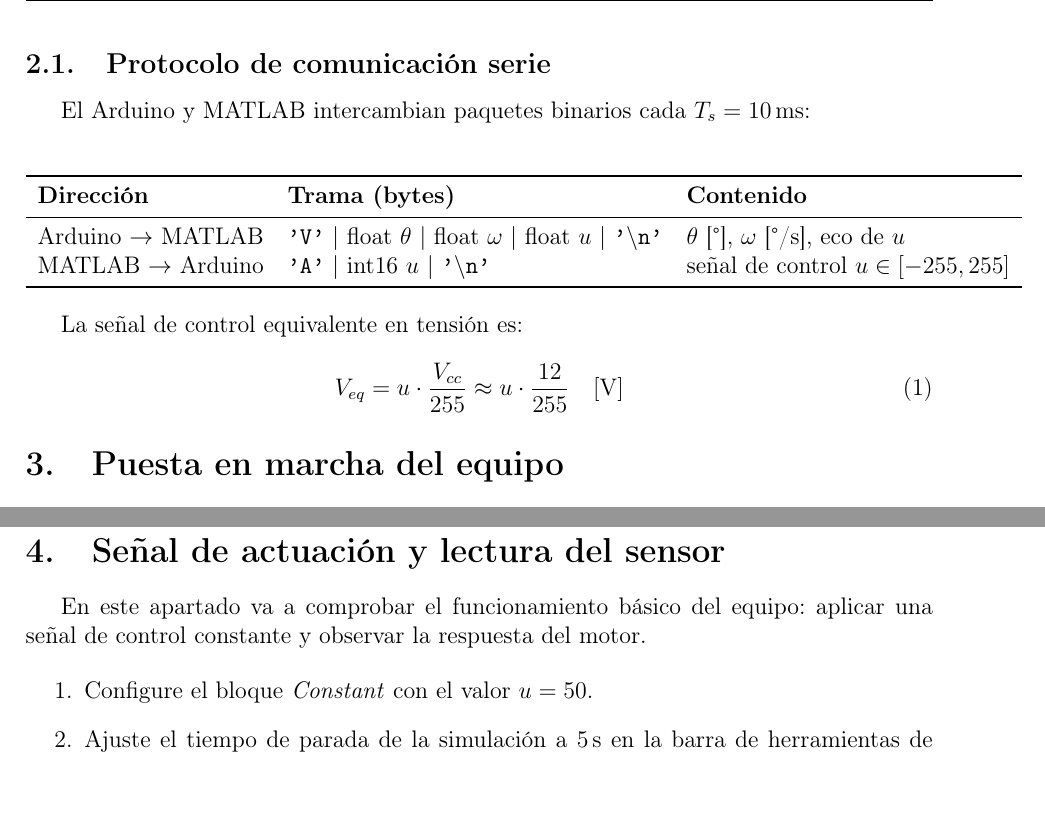
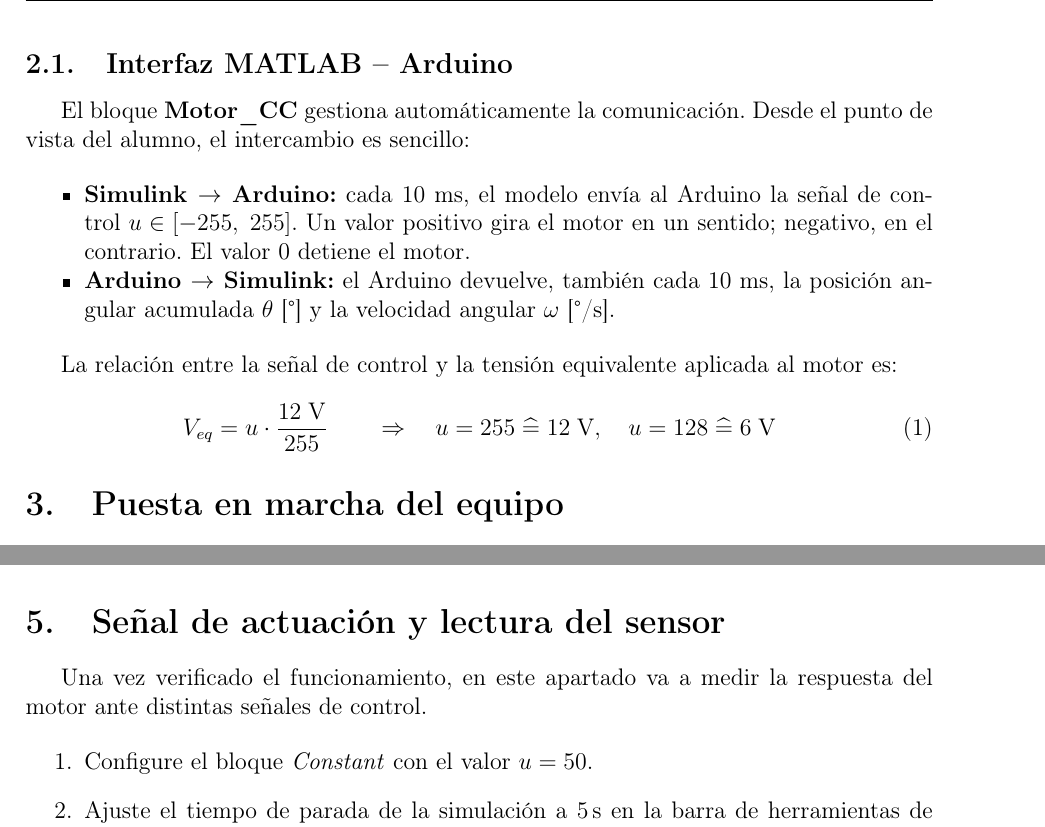
Before and after one commit to DocMuerde/Motor-CC-Control-Lab, a LaTeX document (labs/lab01/lab01_isa.tex): two parts of pages 2 and 3 of 7 before the commit and two parts of pages 4 and 6 of 10 after it, joined at a grey line, cut at the place of the change. Compiled offline with pdfLaTeX.

Commit message:
lab01: simplify cover, add equipment photo, PNG figure, verification section
- Remove course name and automatic control reference from cover page
- Remove email address from cover; add ISA dept. + Universidad de Sevilla
- Add equipment render photo after objectives (equipo_render.png)
- Replace tikz block diagram with PNG (diagram_motor_cc_es.png)
- Simplify serial protocol section to student-facing bullet points
- Add new 'Verificación del equipo' section with 6-step guide
- Add \label{sec:puestaenmarcha} to startup section

Co-Authored-By: Claude Sonnet 4.6 <noreply@anthropic.com>
Claude-Session: https://claude.ai/code/session_01KSpm3Md1NMcYM7fBNKqnrc

```diff
--- a/labs/lab01/lab01_isa.tex
+++ b/labs/lab01/lab01_isa.tex
@@ -166,30 +147,30 @@ El banco de prácticas está formado por los siguientes elementos (figura~\ref{f
 \label{fig:esquema}
 \end{figure}
 
-\subsection{Protocolo de comunicación serie}
+\subsection{Interfaz MATLAB -- Arduino}
 
-El Arduino y MATLAB intercambian paquetes binarios cada $T_s=\SI{10}{ms}$:
+El bloque \textbf{Motor\_CC} gestiona automáticamente la comunicación. Desde el
+punto de vista del alumno, el intercambio es sencillo:
 
-\begin{center}
-\begin{tabular}{lll}
-\toprule
-\textbf{Dirección} & \textbf{Trama (bytes)} & \textbf{Contenido}\\
-\midrule
-Arduino $\to$ MATLAB & \texttt{'V'} $|$ float $\theta$ $|$ float $\omega$ $|$ float $u$ $|$ \texttt{'$\backslash$n'} &
-  $\theta$~[°], $\omega$~[°/s], eco de~$u$\\
-MATLAB $\to$ Arduino & \texttt{'A'} $|$ int16 $u$ $|$ \texttt{'$\backslash$n'} &
-  señal de control $u\in[-255,255]$\\
-\bottomrule
-\end{tabular}
-\end{center}
+\begin{itemize}[noitemsep]
+  \item \textbf{Simulink $\to$ Arduino:} cada 10~ms, el modelo envía al Arduino
+        la señal de control~$u \in [-255,\;255]$.
+        Un valor positivo gira el motor en un sentido; negativo, en el contrario.
+        El valor~0 detiene el motor.
+  \item \textbf{Arduino $\to$ Simulink:} el Arduino devuelve, también cada 10~ms,
+        la posición angular acumulada~$\theta$ [°] y la velocidad angular~$\omega$ [°/s].
+\end{itemize}
 
-La señal de control equivalente en tensión es:
+La relación entre la señal de control y la tensión equivalente aplicada al motor es:
 \begin{equation}
-  V_{eq} = u \cdot \frac{V_{cc}}{255} \approx u \cdot \frac{12}{255} \quad [\si{V}]
+  V_{eq} = u \cdot \frac{12\;\text{V}}{255}
+  \qquad \Rightarrow \quad
+  u = 255 \;\widehat{=}\; 12\;\text{V}, \quad u = 128 \;\widehat{=}\; 6\;\text{V}
+  \label{eq:Veq}
 \end{equation}
 
 % ============================================================
-\section{Puesta en marcha del equipo}
+\section{Puesta en marcha del equipo}\label{sec:puestaenmarcha}
 % ============================================================
 
 Toda la comunicación serie con el Arduino está encapsulada en el bloque
@@ -291,8 +308,11 @@ constante y conectar bloques adicionales según necesite en cada apartado.
+\end{notabox}
+
+% ============================================================
 \section{Señal de actuación y lectura del sensor}
 % ============================================================
 
-En este apartado va a comprobar el funcionamiento básico del equipo: aplicar una
-señal de control constante y observar la respuesta del motor.
+Una vez verificado el funcionamiento, en este apartado va a medir la respuesta del
+motor ante distintas señales de control.
 
 \begin{enumerate}
   \item Configure el bloque \emph{Constant} con el valor $u = 50$.
```
Also changed, not shown: labs/lab01/lab01_isa.tex (81 more changed lines).
